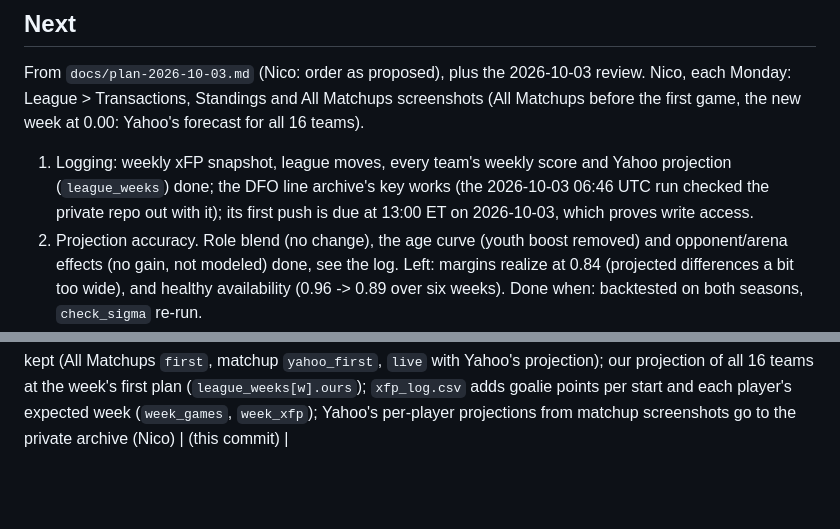
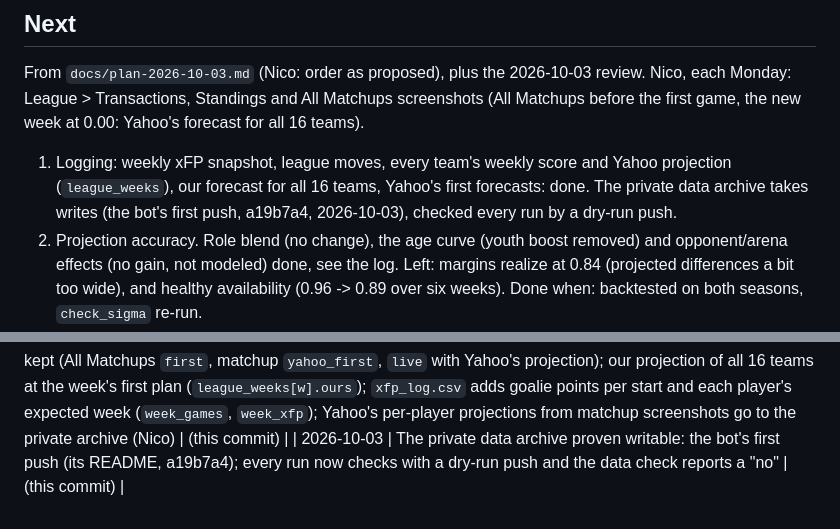
Before and after one commit to nybnic/FantasyNHLAssistantGM, a Markdown page: docs/roadmap.md, 2 parts joined by grey strips. Drawn GitHub-style; blank space fills up the shorter version.

Commit message:
Roadmap: the data archive takes writes (first bot push a19b7a4)
Co-Authored-By: Claude Opus 5.5 <noreply@anthropic.com>
Claude-Session: https://claude.ai/code/session_01VDtyruKrFAgQeu46FtmB7U

```diff
--- a/docs/roadmap.md
+++ b/docs/roadmap.md
@@ -14,8 +14,8 @@ From `docs/plan-2026-10-03.md` (Nico: order as proposed), plus the 2026-10-03 re
 Nico, each Monday: League > Transactions, Standings and All Matchups screenshots (All Matchups
 before the first game, the new week at 0.00: Yahoo's forecast for all 16 teams).
 1. Logging: weekly xFP snapshot, league moves, every team's weekly score and Yahoo projection
-   (`league_weeks`) done; the DFO line archive's key works (the 2026-10-03 06:46 UTC run checked the private repo out
-   with it); its first push is due at 13:00 ET on 2026-10-03, which proves write access.
+   (`league_weeks`), our forecast for all 16 teams, Yahoo's first forecasts: done. The private data
+   archive takes writes (the bot's first push, a19b7a4, 2026-10-03), checked every run by a dry-run push.
 2. Projection accuracy. Role blend (no change), the age curve (youth boost removed) and opponent/arena
    effects (no gain, not modeled) done, see the log. Left: margins realize at 0.84 (projected
    differences a bit too wide), and healthy availability (0.96 -> 0.89 over six weeks). Done when:
@@ -140,3 +140,4 @@ before the first game, the new week at 0.00: Yahoo's forecast for all 16 teams).
 | 2026-10-03 | /trade relabeled: "typical week's win odds +7%" and "pts/week over the next 6 weeks" instead of "win 50% -> 57%", which read as this week's odds (Nico). A season-long horizon was pushed and reverted the same hour: Nico asked for the label only | (this commit) |
 | 2026-10-03 | Keepers that do nothing this week wait for Wednesday's plan (Mon/Tue adds stay free to chase with); streamer caption leads with "You're favored (77%): no stream is worth an add"; `explain_week` lists every player's week (all games / in the lineup) to compare with Yahoo's matchup page | (this commit) |
 | 2026-10-03 | Forecasts logged for checking: Yahoo's first projection per team and week kept (All Matchups `first`, matchup `yahoo_first`, `live` with Yahoo's projection); our projection of all 16 teams at the week's first plan (`league_weeks[w].ours`); `xfp_log.csv` adds goalie points per start and each player's expected week (`week_games`, `week_xfp`); Yahoo's per-player projections from matchup screenshots go to the private archive (Nico) | (this commit) |
+| 2026-10-03 | The private data archive proven writable: the bot's first push (its README, a19b7a4); every run now checks with a dry-run push and the data check reports a "no" | (this commit) |
```
